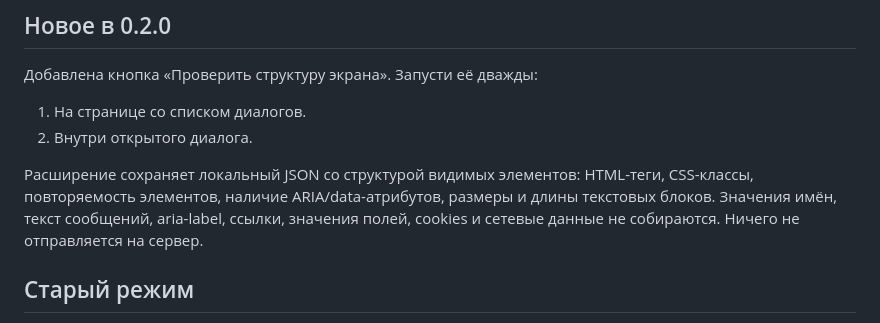
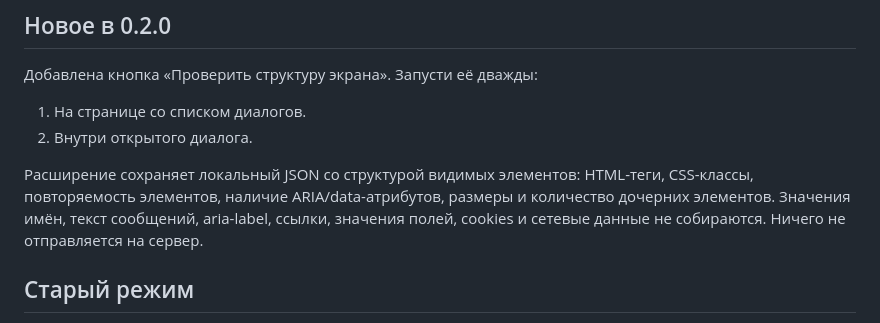
Before and after one commit to blackministers-sys/avito-analytics, a Markdown page: browser-extension/README.md, the part around the change. Rendered like a GitHub page.

Commit message:
Clarify diagnostic metadata collected

```diff
--- a/browser-extension/README.md
+++ b/browser-extension/README.md
@@ -9,7 +9,7 @@
 1. На странице со списком диалогов.
 2. Внутри открытого диалога.
 
-Расширение сохраняет локальный JSON со структурой видимых элементов: HTML-теги, CSS-классы, повторяемость элементов, наличие ARIA/data-атрибутов, размеры и длины текстовых блоков. Значения имён, текст сообщений, aria-label, ссылки, значения полей, cookies и сетевые данные не собираются. Ничего не отправляется на сервер.
+Расширение сохраняет локальный JSON со структурой видимых элементов: HTML-теги, CSS-классы, повторяемость элементов, наличие ARIA/data-атрибутов, размеры и количество дочерних элементов. Значения имён, текст сообщений, aria-label, ссылки, значения полей, cookies и сетевые данные не собираются. Ничего не отправляется на сервер.
 
 ## Старый режим
 
```
